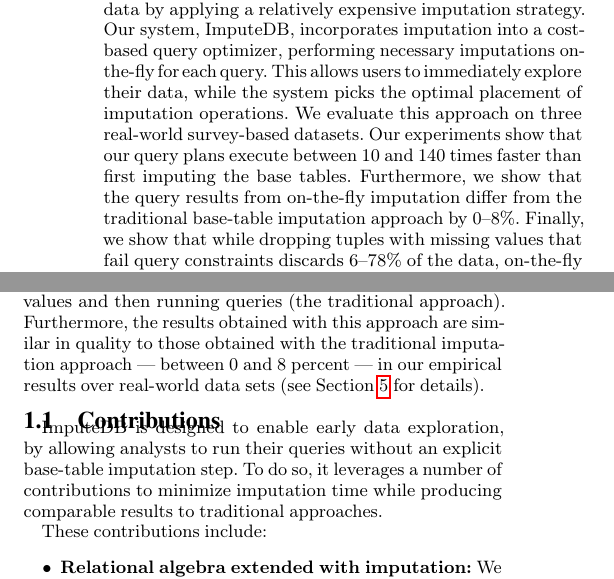
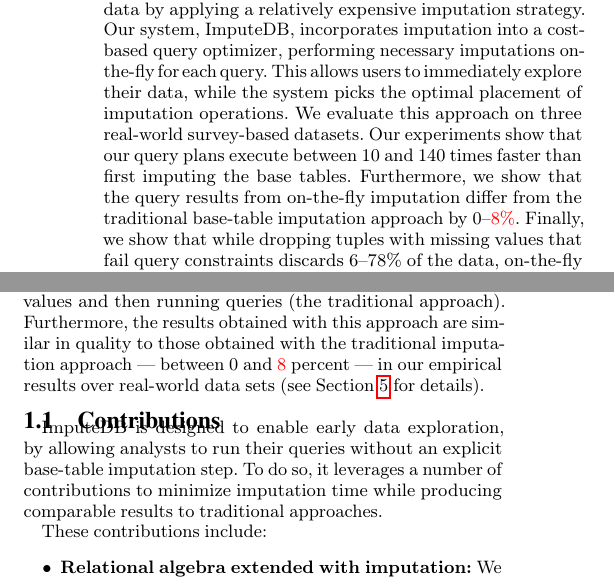
Before and after one commit to mitdbg/imputedb, a LaTeX document (paper/main.tex, which reads paper/introduction.tex): two parts of the columns of page 1 of 12, joined at a grey line, cut so that both start at the same text. Compiled offline with pdfLaTeX.

Commit message:
Add cameraready

```diff
--- a/paper/introduction.tex
+++ b/paper/introduction.tex
@@ -48,7 +48,7 @@ standard SQL queries over a data set, even if that data has missing values.
 These queries execute between \lowxalphazero{} and \highxalphazero{} times faster than
 imputing all missing values and then running queries (the traditional approach). Furthermore, the results obtained with this approach
 are similar in quality to those obtained with the traditional imputation approach
---- between \lowsmapealphazero{} and \highsmapealphazero{}
+--- between \lowsmapealphazero{} and \cameraready{\highsmapealphazero{}}
 percent --- in our empirical results over real-world data sets (see~\Cref{sec:experiments}
 for details).
 
--- a/paper/main.tex
+++ b/paper/main.tex
@@ -185,7 +185,7 @@
   % from the \textit{Center for Disease Control and Prevention} and \textit{freeCodeCamp}.
   Our experiments show that our query plans execute between \lowxalphazero{} and \highxalphazero{} times faster than first imputing the base tables.
   Furthermore, we show that the query results from on-the-fly imputation differ from the
-  traditional base-table imputation approach by \lowsmapealphazero{}--\highsmapealphazero{}\%.
+  traditional base-table imputation approach by \lowsmapealphazero{}--\cameraready{\highsmapealphazero{}\%}.
   Finally, we show that while dropping tuples with missing values that fail query constraints discards \lowcountfractionlostalphaone--\highcountfractionlostalphaone\% of the data, on-the-fly imputation loses only \lowcountfractionlostalphazero--\highcountfractionlostalphazero\%.
 \end{abstract}
 
```
